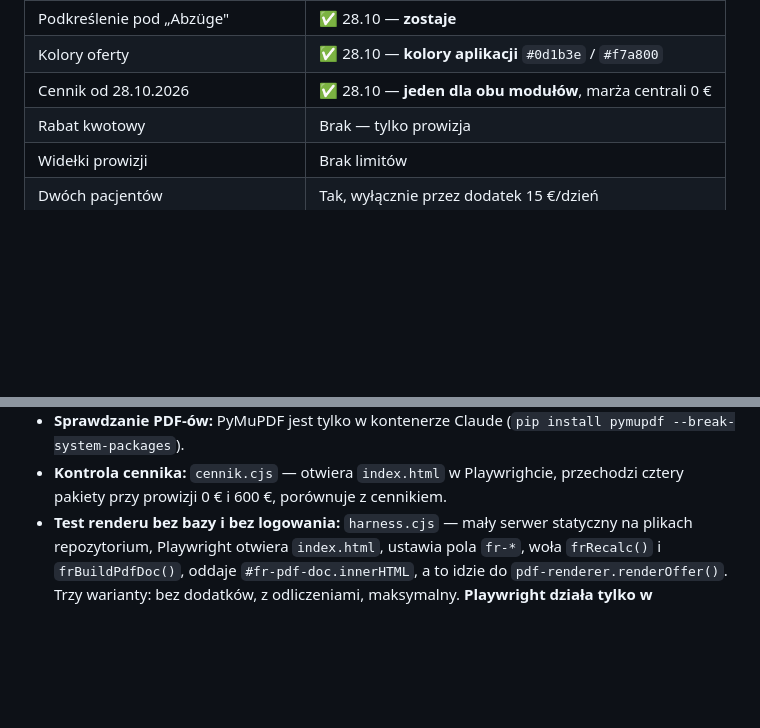
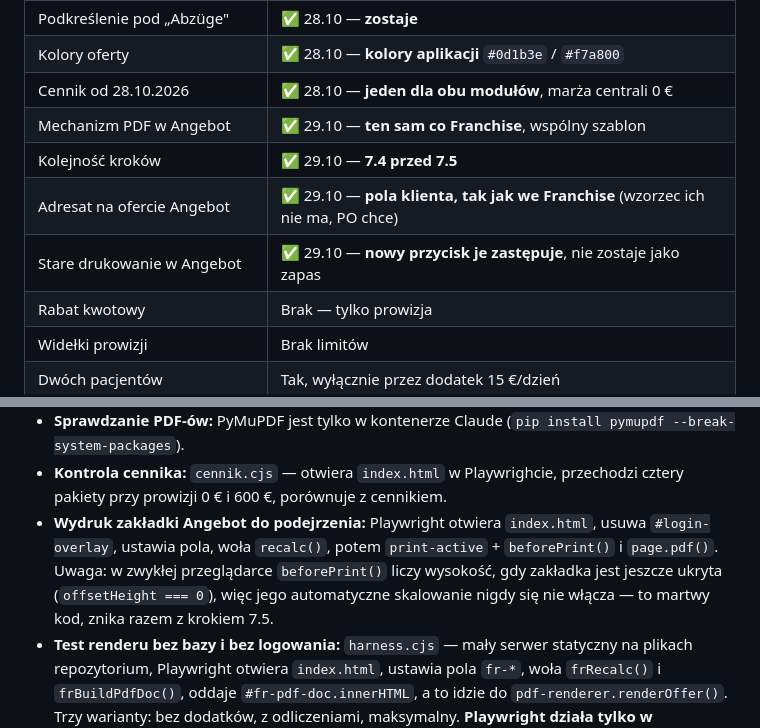
Before and after one commit to paulinamilak-ops/angebot-calculator-betreuung24, a Markdown page: ROADMAP.md, 2 parts joined by grey strips. Drawn GitHub-style; blank space fills up the shorter version.

```diff
--- a/ROADMAP.md
+++ b/ROADMAP.md
@@ -265,6 +309,10 @@ do PO do zatwierdzenia w kroku 7.6.
 | Podkreślenie pod „Abzüge" | ✅ 28.10 — **zostaje** |
 | Kolory oferty | ✅ 28.10 — **kolory aplikacji** `#0d1b3e` / `#f7a800` |
 | Cennik od 28.10.2026 | ✅ 28.10 — **jeden dla obu modułów**, marża centrali 0 € |
+| Mechanizm PDF w Angebot | ✅ 29.10 — **ten sam co Franchise**, wspólny szablon |
+| Kolejność kroków | ✅ 29.10 — **7.4 przed 7.5** |
+| Adresat na ofercie Angebot | ✅ 29.10 — **pola klienta, tak jak we Franchise** (wzorzec ich nie ma, PO chce) |
+| Stare drukowanie w Angebot | ✅ 29.10 — **nowy przycisk je zastępuje**, nie zostaje jako zapas |
 | Rabat kwotowy | Brak — tylko prowizja |
 | Widełki prowizji | Brak limitów |
 | Dwóch pacjentów | Tak, wyłącznie przez dodatek 15 €/dzień |
@@ -366,6 +414,12 @@ Trzy moduły: Angebot, Kreator CV, franczyzowy generator ofert.
   (`pip install pymupdf --break-system-packages`).
 - **Kontrola cennika:** `cennik.cjs` — otwiera `index.html` w Playwrighcie,
   przechodzi cztery pakiety przy prowizji 0 € i 600 €, porównuje z cennikiem.
+- **Wydruk zakładki Angebot do podejrzenia:** Playwright otwiera
+  `index.html`, usuwa `#login-overlay`, ustawia pola, woła `recalc()`,
+  potem `print-active` + `beforePrint()` i `page.pdf()`. Uwaga: w zwykłej
+  przeglądarce `beforePrint()` liczy wysokość, gdy zakładka jest jeszcze
+  ukryta (`offsetHeight === 0`), więc jego automatyczne skalowanie nigdy
+  się nie włącza — to martwy kod, znika razem z krokiem 7.5.
 - **Test renderu bez bazy i bez logowania:** `harness.cjs` — mały serwer
   statyczny na plikach repozytorium, Playwright otwiera `index.html`,
   ustawia pola `fr-*`, woła `frRecalc()` i `frBuildPdfDoc()`, oddaje
```
Also changed, not shown: other parts of ROADMAP.md (+47 -3 lines).
